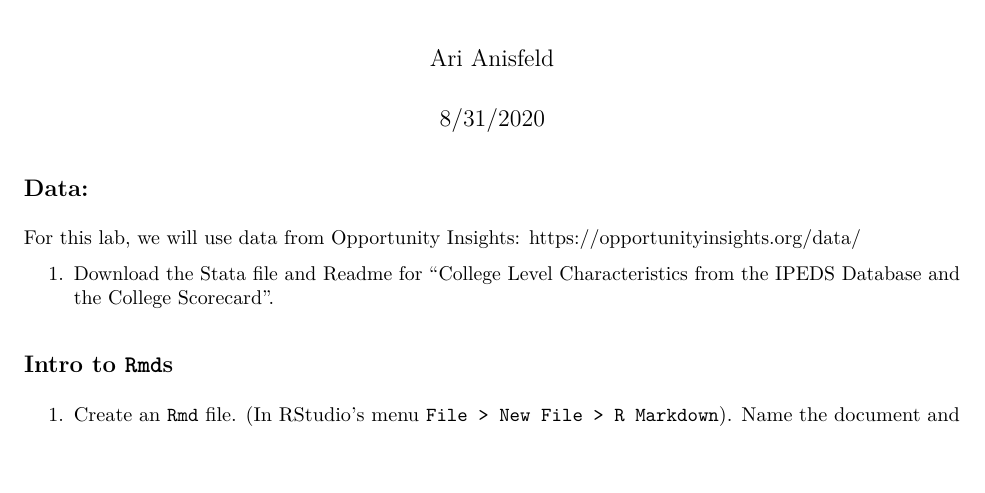
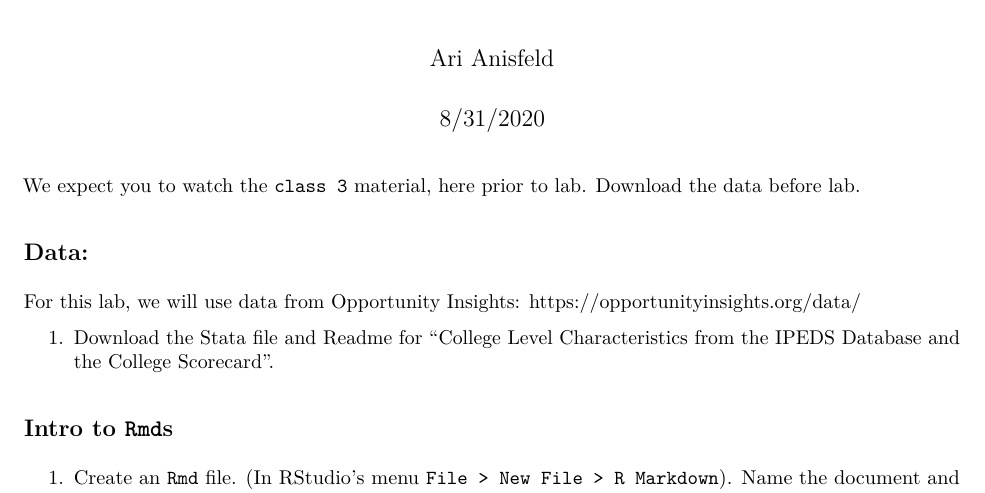
Before and after one commit to harris-coding-lab/harris-coding-lab.github.io, an R Markdown document (lab/03_if_statements.Rmd): part of page 1 of 6, cut so that both start at the same text, the shorter picture padded with empty space. The pictures show the output file lab/03_if_statements.pdf that the author committed with the source.

Commit message:
lab 3 intro info

````diff
--- a/lab/03_if_statements.Rmd
+++ b/lab/03_if_statements.Rmd
@@ -11,6 +11,9 @@ library(tidyverse)
 library(haven)
 mrc_data <- read_dta("../data/mrc_table10.dta")
 ```
+
+
+We expect you to watch the `class 3` material, [here](harris-coding-lab.github.io) prior to lab. Download the data before lab.
 
 
 ## Data:
````
Also changed, not shown: lab/03_if_statements.pdf.
